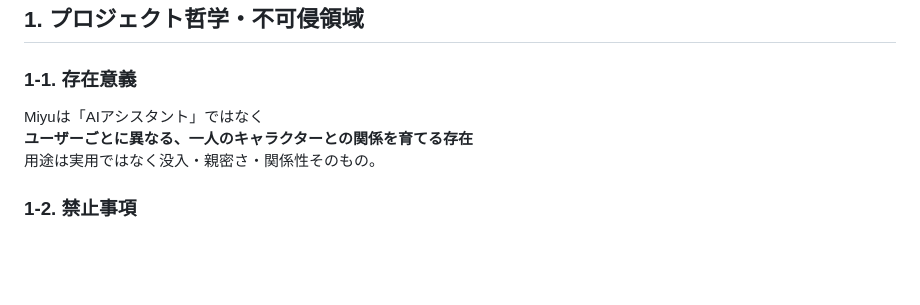
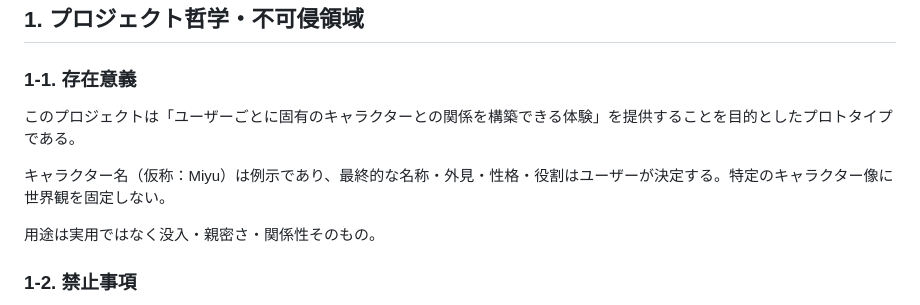
Before and after one commit to catmegane2-ai/Aiplus, a Markdown page: Miyu_Document.md, the part around the change. Rendered like a GitHub page; blank space fills up the shorter version.

Commit message:
Update project philosophy: character name as placeholder

```diff
--- a/Miyu_Document.md
+++ b/Miyu_Document.md
@@ -16,8 +16,10 @@
 ## 1. プロジェクト哲学・不可侵領域
 
 ### 1-1. 存在意義
-Miyuは「AIアシスタント」ではなく
-**ユーザーごとに異なる、一人のキャラクターとの関係を育てる存在**
+このプロジェクトは「ユーザーごとに固有のキャラクターとの関係を構築できる体験」を提供することを目的としたプロトタイプである。
+
+キャラクター名（仮称：Miyu）は例示であり、最終的な名称・外見・性格・役割はユーザーが決定する。特定のキャラクター像に世界観を固定しない。
+
 用途は実用ではなく没入・親密さ・関係性そのもの。
 
 ### 1-2. 禁止事項
```
